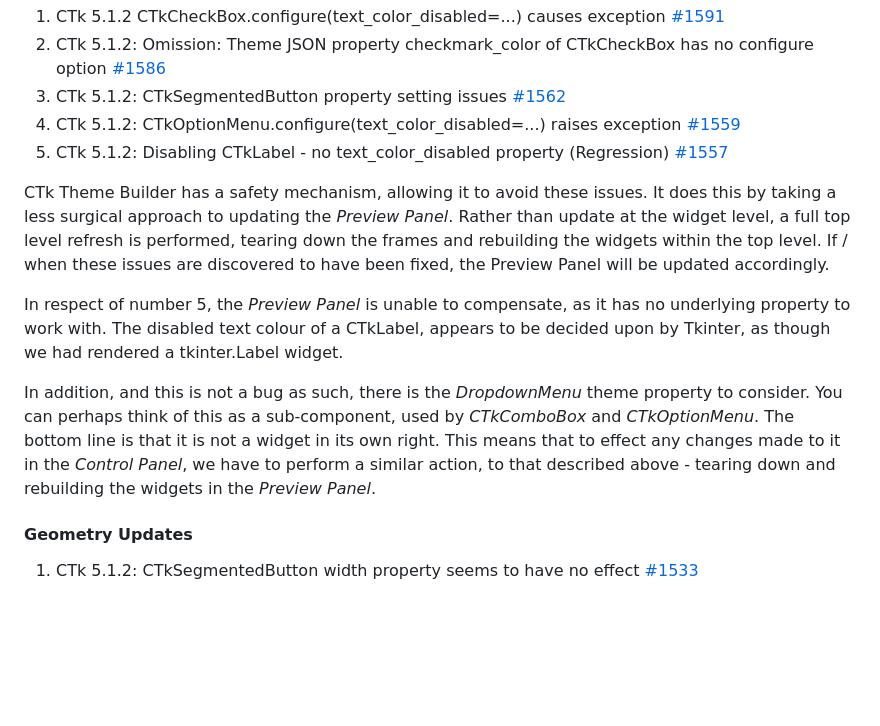
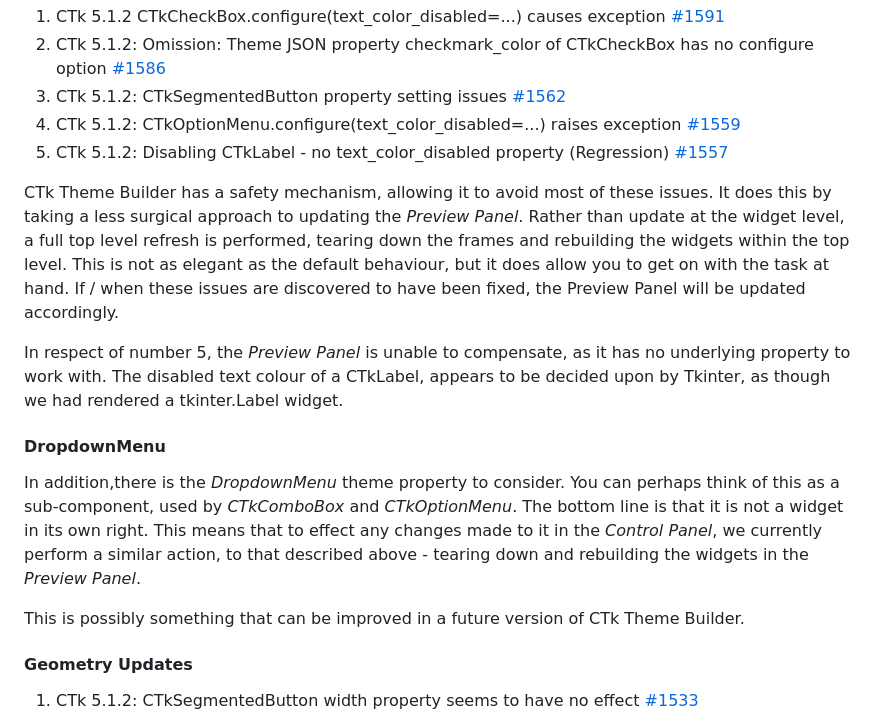
Before and after one commit to avalon60/ctk_theme_builder, a Markdown page: docs/known_issues.md, the part around the change. Rendered like a GitHub page; blank space fills up the shorter version.

Commit message:
Refine issues.

```diff
--- a/docs/known_issues.md
+++ b/docs/known_issues.md
@@ -12,12 +12,15 @@ There are some issues which needed to be worked around, in respect of the *Previ
 4. CTk 5.1.2: CTkOptionMenu.configure(text\_color\_disabled=...) raises exception [#1559](https://github.com/TomSchimansky/CustomTkinter/issues/1559)
 5.  CTk 5.1.2: Disabling CTkLabel - no text_color_disabled property (Regression) [#1557](https://github.com/TomSchimansky/CustomTkinter/issues/1557)
 
-CTk Theme Builder has a safety mechanism, allowing it to avoid these issues. It does this by taking a less surgical approach to updating the *Preview Panel*. Rather than update at the widget level, a full top level refresh is performed, tearing down the frames and rebuilding the widgets within the top level. If / when these issues are discovered to have been fixed, the Preview Panel will be updated accordingly.
+CTk Theme Builder has a safety mechanism, allowing it to avoid most of these issues. It does this by taking a less surgical approach to updating the *Preview Panel*. Rather than update at the widget level, a full top level refresh is performed, tearing down the frames and rebuilding the widgets within the top level. This is not as elegant as the default behaviour, but it does allow you to get on with the task at hand. If / when these issues are discovered to have been fixed, the Preview Panel will be updated accordingly.
 
 In respect of number 5, the *Preview Panel* is unable to compensate, as it has no underlying property to work with. The disabled text colour of a CTkLabel, appears to be decided upon by Tkinter, as though we had rendered a tkinter.Label widget.
 
+#### DropdownMenu
 
-In addition, and this is not a bug as such, there is the *DropdownMenu* theme property to consider. You can perhaps think of this as a sub-component, used by *CTkComboBox* and *CTkOptionMenu*. The bottom line is that it is not a widget in its own right. This means that to effect any changes made to it in the *Control Panel*, we have to perform a similar action, to that described above - tearing down and rebuilding the widgets in the *Preview Panel*.
+In addition,there is the *DropdownMenu* theme property to consider. You can perhaps think of this as a sub-component, used by *CTkComboBox* and *CTkOptionMenu*. The bottom line is that it is not a widget in its own right. This means that to effect any changes made to it in the *Control Panel*, we currently perform a similar action, to that described above - tearing down and rebuilding the widgets in the *Preview Panel*.
+
+This is possibly something that can be improved in a future version of CTk Theme Builder.
 
 #### Geometry Updates
 
```
